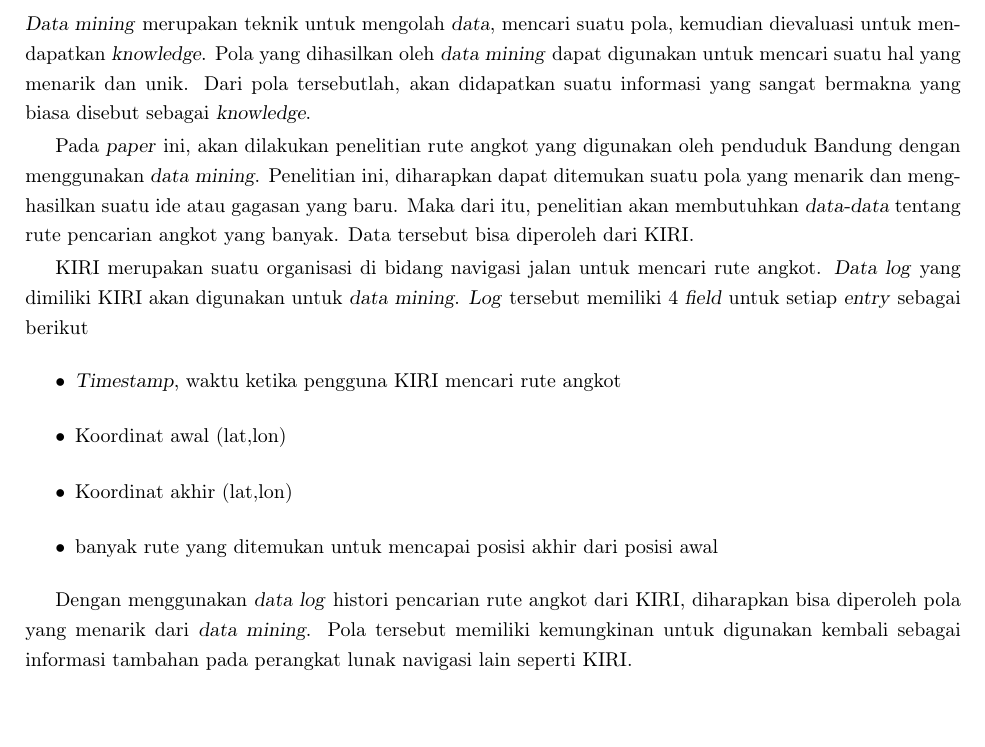
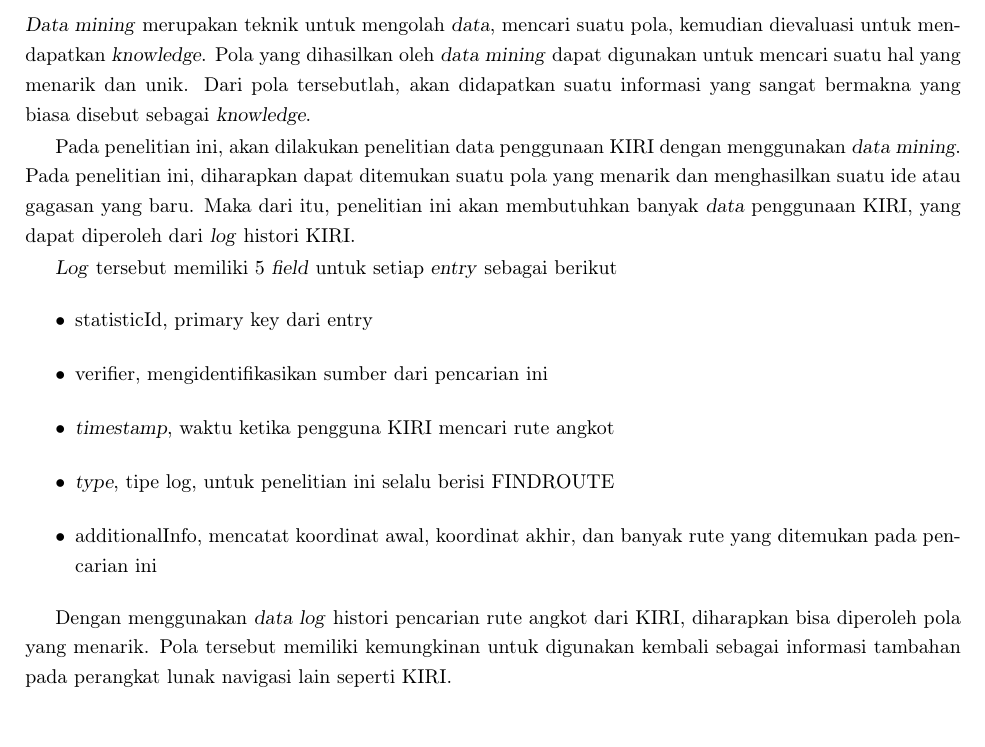
Before and after one commit to tearvan/SkripsiKIRIDataMining, a LaTeX document (doc/RencanaKerja/RencanaKerja.tex): part of page 1 of 3, cut so that both start at the same text. Compiled offline with pdfLaTeX.

Commit message:
edit rencana kerja --> bagian sub bab 1

```diff
--- a/doc/RencanaKerja/RencanaKerja.tex
+++ b/doc/RencanaKerja/RencanaKerja.tex
@@ -38,17 +38,18 @@
 \section{Deskripsi}
 \textsl{Data mining} merupakan teknik untuk mengolah \textsl{data}, mencari suatu pola, kemudian dievaluasi untuk mendapatkan \textsl{knowledge}. Pola yang dihasilkan oleh \textsl{data mining} dapat digunakan untuk mencari suatu hal yang menarik dan unik. Dari pola tersebutlah, akan didapatkan suatu informasi yang sangat bermakna yang biasa disebut sebagai \textsl{knowledge}.
 
-Pada \textsl{paper} ini, akan dilakukan penelitian rute angkot yang digunakan oleh penduduk Bandung dengan menggunakan \textsl{data mining}. Penelitian ini, diharapkan dapat ditemukan suatu pola yang menarik dan menghasilkan suatu ide atau gagasan yang baru. Maka dari itu, penelitian akan membutuhkan \textsl{data-data} tentang rute pencarian angkot yang banyak. Data tersebut bisa diperoleh dari KIRI.
+Pada penelitian ini, akan dilakukan penelitian data penggunaan KIRI dengan menggunakan \textsl{data mining}. Pada penelitian ini, diharapkan dapat ditemukan suatu pola yang menarik dan menghasilkan suatu ide atau gagasan yang baru. Maka dari itu, penelitian ini akan membutuhkan banyak \textsl{data} penggunaan KIRI, yang dapat diperoleh dari \textsl{log} histori KIRI.
 
-KIRI merupakan suatu organisasi di bidang navigasi jalan untuk mencari rute angkot. \textsl{Data log} yang dimiliki KIRI akan digunakan untuk \textsl{data mining}. \textsl{Log} tersebut memiliki 4 \textsl{field} untuk setiap \textsl{entry} sebagai berikut
+\textsl{Log} tersebut memiliki 5 \textsl{field} untuk setiap \textsl{entry} sebagai berikut
 \begin{itemize}
-	\item \textsl{Timestamp}, waktu ketika pengguna KIRI mencari rute angkot
-	\item Koordinat awal (lat,lon)
-	\item Koordinat akhir (lat,lon)
-	\item banyak rute yang ditemukan untuk mencapai posisi akhir dari posisi awal
+	\item statisticId, primary key dari entry
+	\item verifier, mengidentifikasikan sumber dari pencarian ini
+	\item \textsl{timestamp}, waktu ketika pengguna KIRI mencari rute angkot
+	\item \textsl{type}, tipe log, untuk penelitian ini selalu berisi FINDROUTE
+	\item additionalInfo, mencatat koordinat awal, koordinat akhir, dan banyak rute yang ditemukan pada pencarian ini
 \end{itemize}
 
-Dengan menggunakan \textsl{data log} histori pencarian rute angkot dari KIRI, diharapkan bisa diperoleh pola yang menarik dari \textsl{data mining}. Pola tersebut memiliki kemungkinan untuk digunakan kembali sebagai informasi tambahan pada perangkat lunak navigasi lain seperti KIRI.
+Dengan menggunakan \textsl{data log} histori pencarian rute angkot dari KIRI, diharapkan bisa diperoleh pola yang menarik. Pola tersebut memiliki kemungkinan untuk digunakan kembali sebagai informasi tambahan pada perangkat lunak navigasi lain seperti KIRI.
 
 \section{Rumusan Masalah}
 Dengan mengacu pada uraian diskripsi diatas, maka permasalahan yang dibahas dan diteliti oleh penulis adalah
```
